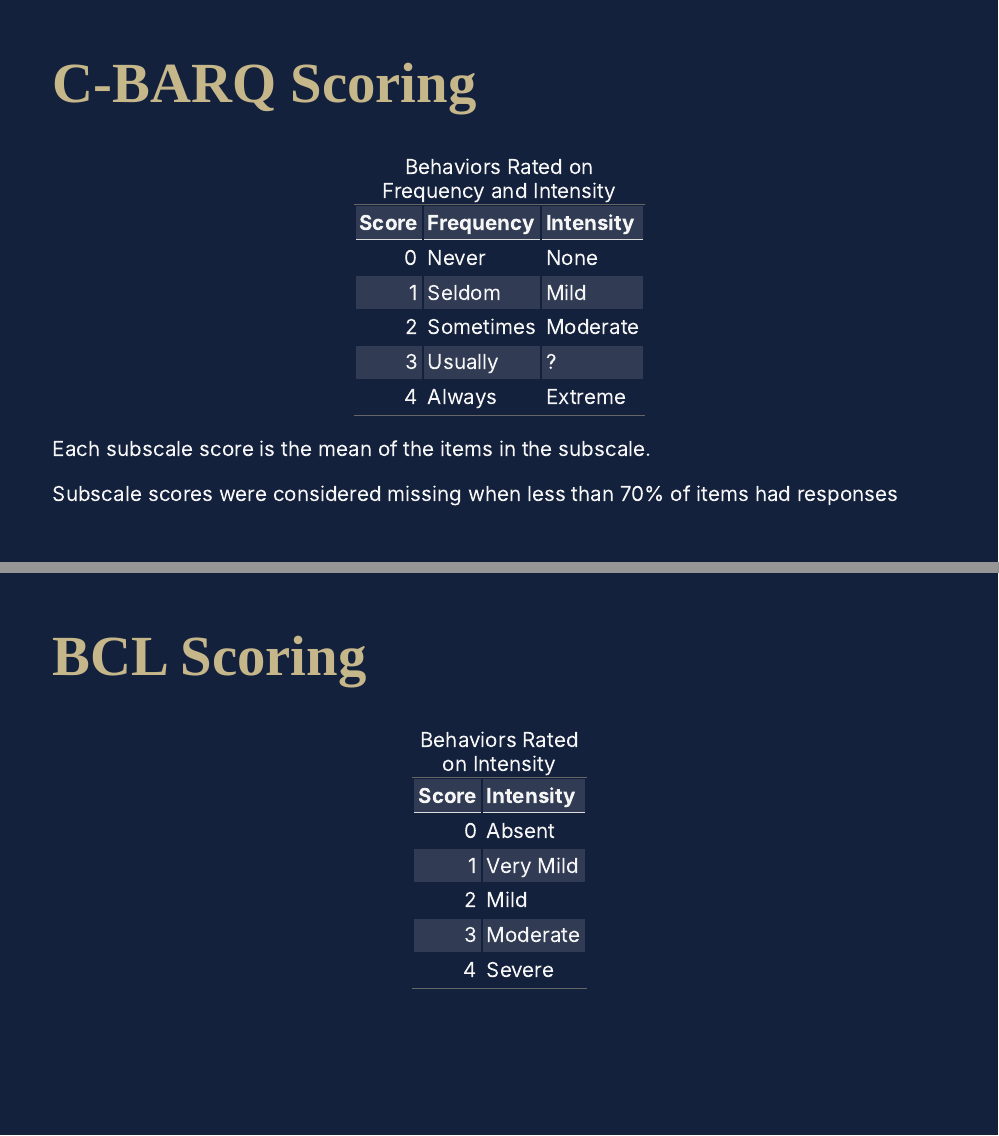
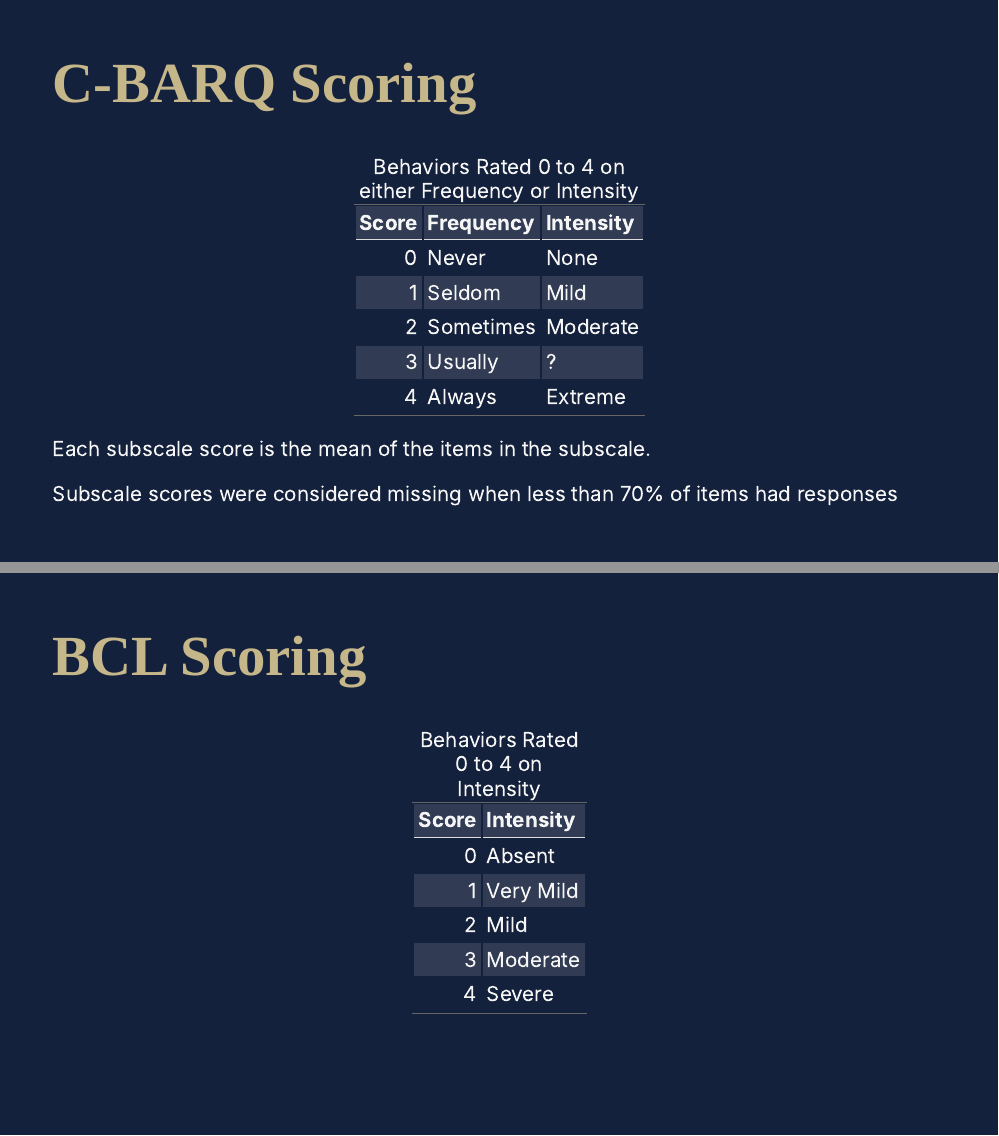
Before and after one commit to LizHareDogs/iwdba2021, an R Markdown document (index.Rmd): pages 8 and 10 of 23, joined at a grey line. Rendered offline with R 4.5, knitr and Pandoc, with nearby package versions; the slides are laid out offline by our stand-in for remark.js, each with all of its steps uncovered, in fonts that may differ from those the slides ask for, and without slide numbers, shadows or browser add-ons; colours and fonts come from the style sheet that the author committed, because xaringanthemer is not installed; some code elsewhere in the file could not run offline; common packages that the code uses without loading them are loaded.

````diff
--- a/index.Rmd
+++ b/index.Rmd
@@ -207,7 +207,7 @@
 Frequency <- c("Never", "Seldom", "Sometimes", "Usually", "Always")
 Intensity <-  c("None", "Mild", "Moderate", "?", "Extreme")
 tabCscore <- data.frame(Score, Frequency, Intensity)
-tabCscoreK <- kableExtra::kbl(tabCscore, caption="Behaviors Rated on Frequency and Intensity")
+tabCscoreK <- kableExtra::kbl(tabCscore, caption="Behaviors Rated 0 to 4 on either Frequency or Intensity")
 kableExtra::kable_styling(tabCscoreK, full_width=FALSE)
 ```
 
@@ -233,7 +233,7 @@
 bIntensity <- c("Absent", "Very Mild", "Mild", "Moderate", "Severe")
 tabBscore <- data.frame(bScore, bIntensity)
 colnames(tabBscore) <- c("Score", "Intensity")
-tabBscoreK <- kableExtra::kbl(tabBscore, caption="Behaviors Rated on Intensity")
+tabBscoreK <- kableExtra::kbl(tabBscore, caption="Behaviors Rated 0 to 4 on Intensity")
 kableExtra::kable_styling(tabBscoreK, full_width=FALSE)
 ```
 
````
Also changed, not shown: index.html, index.Rmd (2 more changed lines).
